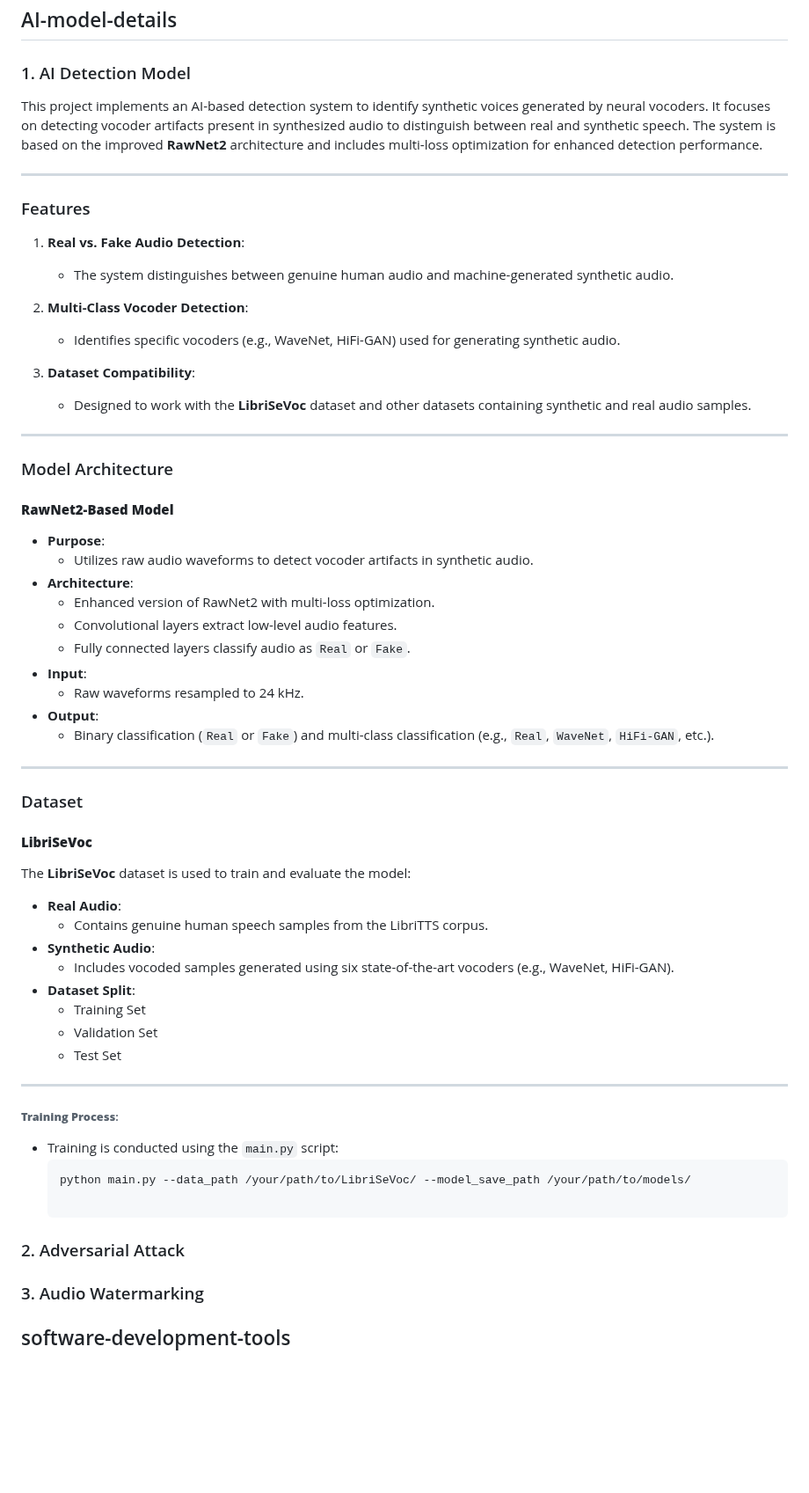
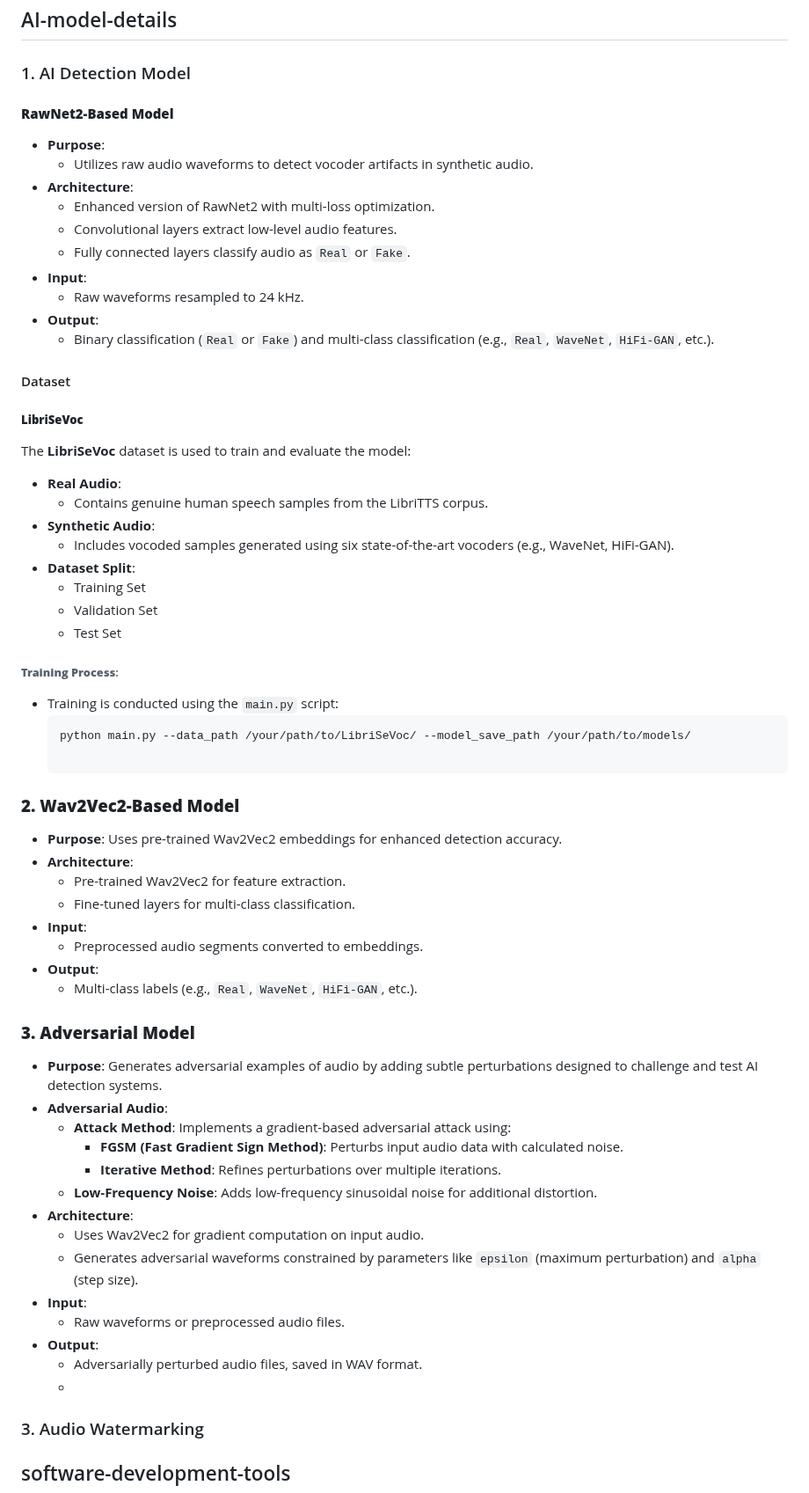
Before and after one commit to greatfish01/AudioProtection, a Markdown page: README.md, the part around the change. Shown at 88% size. Drawn GitHub-style; blank space fills up the shorter version.

````diff
--- a/README.md
+++ b/README.md
@@ -206,25 +206,6 @@ These libraries and tools are used across both the backend and frontend for deve
 
 ### 1. AI Detection Model
 
-This project implements an AI-based detection system to identify synthetic voices generated by neural vocoders. It focuses on detecting vocoder artifacts present in synthesized audio to distinguish between real and synthetic speech. The system is based on the improved **RawNet2** architecture and includes multi-loss optimization for enhanced detection performance.
-
----
-
-### Features
-
-1. **Real vs. Fake Audio Detection**:
-   - The system distinguishes between genuine human audio and machine-generated synthetic audio.
-
-2. **Multi-Class Vocoder Detection**:
-   - Identifies specific vocoders (e.g., WaveNet, HiFi-GAN) used for generating synthetic audio.
-
-3. **Dataset Compatibility**:
-   - Designed to work with the **LibriSeVoc** dataset and other datasets containing synthetic and real audio samples.
-
----
-
-### Model Architecture
-
 #### **RawNet2-Based Model**
 - **Purpose**:
   - Utilizes raw audio waveforms to detect vocoder artifacts in synthetic audio.
@@ -237,11 +218,8 @@ This project implements an AI-based detection system to identify synthetic voice
 - **Output**:
   - Binary classification (`Real` or `Fake`) and multi-class classification (e.g., `Real`, `WaveNet`, `HiFi-GAN`, etc.).
 
----
-
-### Dataset
-
-#### **LibriSeVoc**
+#### Dataset
+##### **LibriSeVoc**
 The **LibriSeVoc** dataset is used to train and evaluate the model:
 - **Real Audio**:
   - Contains genuine human speech samples from the LibriTTS corpus.
@@ -252,15 +230,36 @@ The **LibriSeVoc** dataset is used to train and evaluate the model:
   - Validation Set
   - Test Set
 
----
-
 ###### **Training Process**:
 - Training is conducted using the `main.py` script:
   ```bash
   python main.py --data_path /your/path/to/LibriSeVoc/ --model_save_path /your/path/to/models/
 
-### 2. Adversarial Attack
+### **2. Wav2Vec2-Based Model**
+- **Purpose**: Uses pre-trained Wav2Vec2 embeddings for enhanced detection accuracy.
+- **Architecture**:
+  - Pre-trained Wav2Vec2 for feature extraction.
+  - Fine-tuned layers for multi-class classification.
+- **Input**:
+  - Preprocessed audio segments converted to embeddings.
+- **Output**:
+  - Multi-class labels (e.g., `Real`, `WaveNet`, `HiFi-GAN`, etc.).
 
+### **3. Adversarial Model**
+- **Purpose**: Generates adversarial examples of audio by adding subtle perturbations designed to challenge and test AI detection systems.
+- **Adversarial Audio**:
+  - **Attack Method**: Implements a gradient-based adversarial attack using:
+    - **FGSM (Fast Gradient Sign Method)**: Perturbs input audio data with calculated noise.
+    - **Iterative Method**: Refines perturbations over multiple iterations.
+  - **Low-Frequency Noise**: Adds low-frequency sinusoidal noise for additional distortion.
+- **Architecture**:
+  - Uses Wav2Vec2 for gradient computation on input audio.
+  - Generates adversarial waveforms constrained by parameters like `epsilon` (maximum perturbation) and `alpha` (step size).
+- **Input**:
+  - Raw waveforms or preprocessed audio files.
+- **Output**:
+  - Adversarially perturbed audio files, saved in WAV format.
+  -
 ### 3. Audio Watermarking
 
 ## software-development-tools
````
